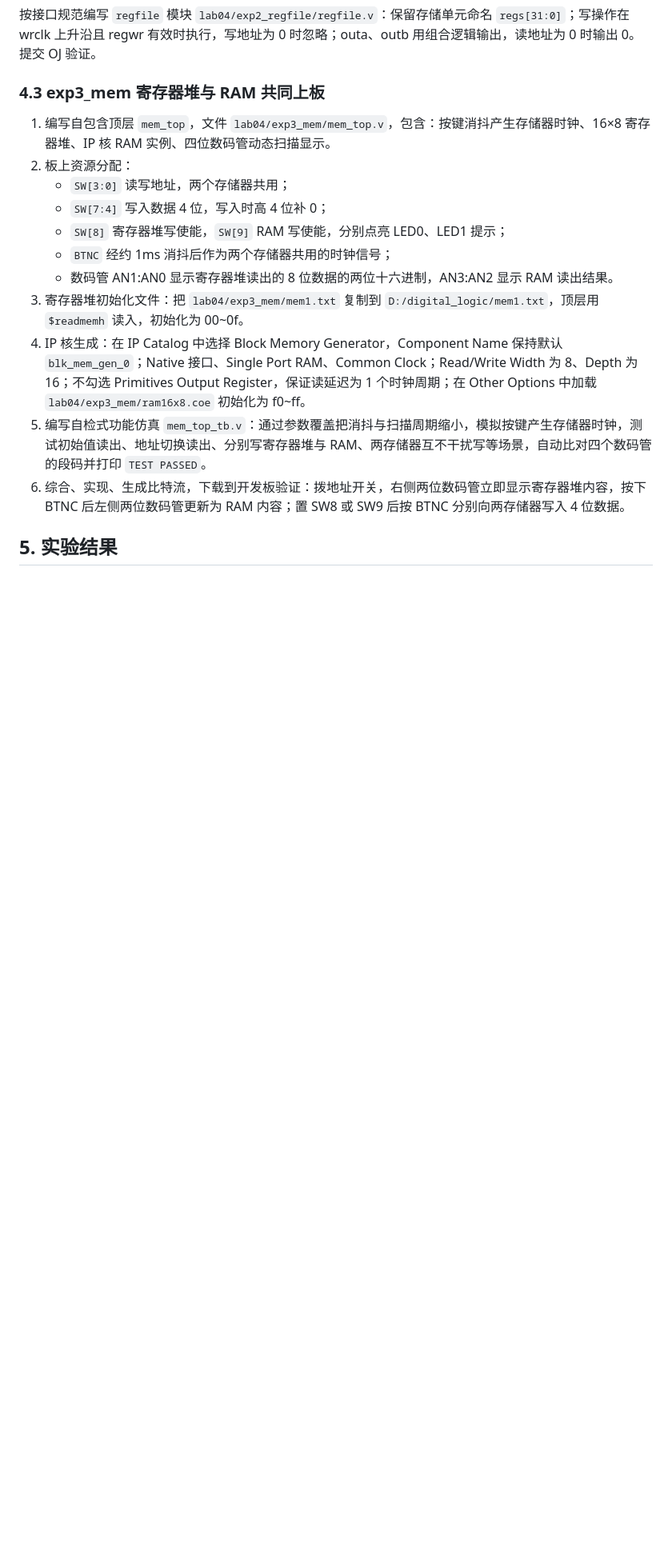
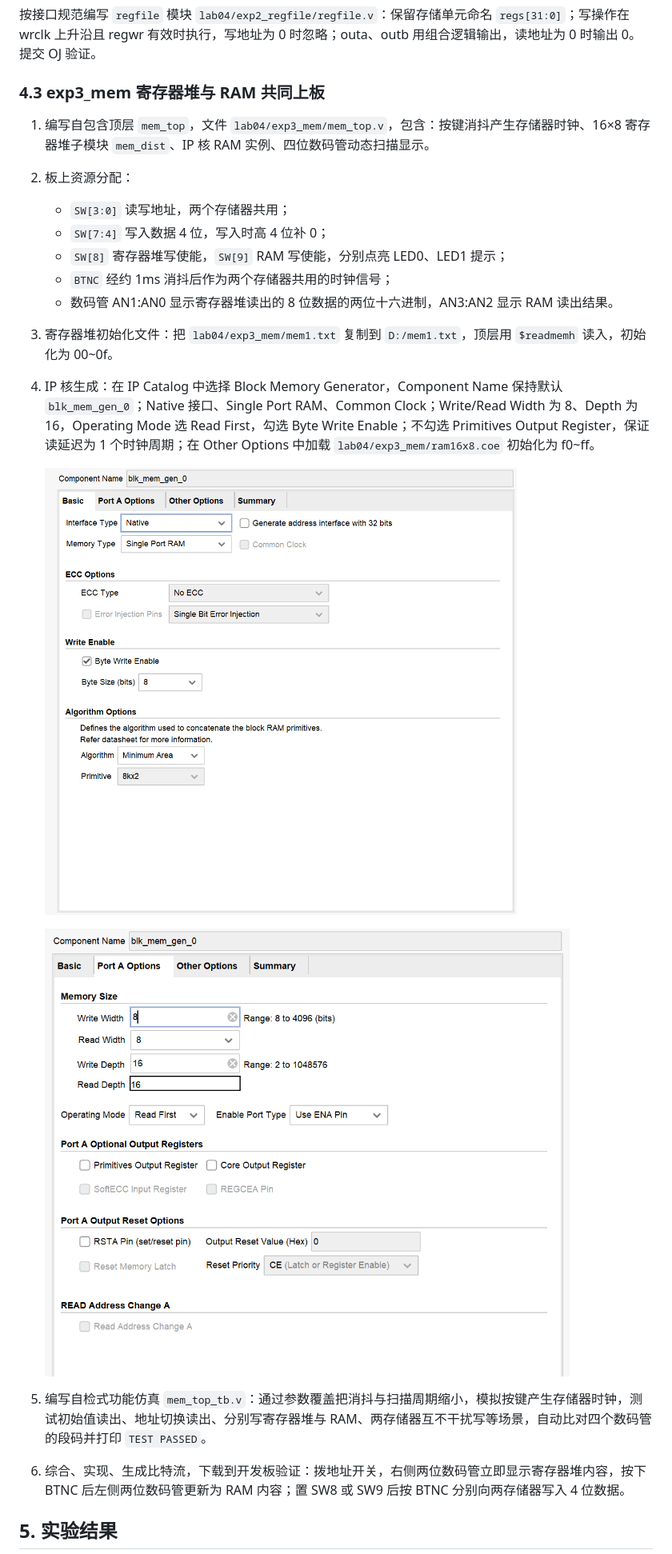
Before and after one commit to Peruere1828/dlcoT, a Markdown page: lab04/lab04实验报告.md, the part around one of its changes. Shown at 80% size. GitHub-like rendering; pictures changed too: lab04/assets/exp3_ipcore_design1.png (added), lab04/assets/exp3_ipcore_design2.png (added); blank space fills up the shorter version.

```diff
--- a/lab04/lab04实验报告.md
+++ b/lab04/lab04实验报告.md
@@ -50,15 +50,19 @@ Vivado 的 Block Memory Generator IP 可以配置为单口 RAM，本实验配置
 
 ### 4.3 exp3_mem 寄存器堆与 RAM 共同上板
 
-1. 编写自包含顶层 `mem_top`，文件 `lab04/exp3_mem/mem_top.v`，包含：按键消抖产生存储器时钟、16×8 寄存器堆、IP 核 RAM 实例、四位数码管动态扫描显示。
+1. 编写自包含顶层 `mem_top`，文件 `lab04/exp3_mem/mem_top.v`，包含：按键消抖产生存储器时钟、16×8 寄存器堆子模块 `mem_dist`、IP 核 RAM 实例、四位数码管动态扫描显示。
 2. 板上资源分配：
    - `SW[3:0]` 读写地址，两个存储器共用；
    - `SW[7:4]` 写入数据 4 位，写入时高 4 位补 0；
    - `SW[8]` 寄存器堆写使能，`SW[9]` RAM 写使能，分别点亮 LED0、LED1 提示；
    - `BTNC` 经约 1ms 消抖后作为两个存储器共用的时钟信号；
    - 数码管 AN1:AN0 显示寄存器堆读出的 8 位数据的两位十六进制，AN3:AN2 显示 RAM 读出结果。
-3. 寄存器堆初始化文件：把 `lab04/exp3_mem/mem1.txt` 复制到 `D:/digital_logic/mem1.txt`，顶层用 `$readmemh` 读入，初始化为 00~0f。
-4. IP 核生成：在 IP Catalog 中选择 Block Memory Generator，Component Name 保持默认 `blk_mem_gen_0`；Native 接口、Single Port RAM、Common Clock；Read/Write Width 为 8、Depth 为 16；不勾选 Primitives Output Register，保证读延迟为 1 个时钟周期；在 Other Options 中加载 `lab04/exp3_mem/ram16x8.coe` 初始化为 f0~ff。
+3. 寄存器堆初始化文件：把 `lab04/exp3_mem/mem1.txt` 复制到 `D:/mem1.txt`，顶层用 `$readmemh` 读入，初始化为 00~0f。
+4. IP 核生成：在 IP Catalog 中选择 Block Memory Generator，Component Name 保持默认 `blk_mem_gen_0`；Native 接口、Single Port RAM、Common Clock；Write/Read Width 为 8、Depth 为 16，Operating Mode 选 Read First，勾选 Byte Write Enable；不勾选 Primitives Output Register，保证读延迟为 1 个时钟周期；在 Other Options 中加载 `lab04/exp3_mem/ram16x8.coe` 初始化为 f0~ff。
+
+   ![IP 核基本配置](assets/exp3_ipcore_design1.png)
+
+   ![IP 核端口 A 选项](assets/exp3_ipcore_design2.png)
 5. 编写自检式功能仿真 `mem_top_tb.v`：通过参数覆盖把消抖与扫描周期缩小，模拟按键产生存储器时钟，测试初始值读出、地址切换读出、分别写寄存器堆与 RAM、两存储器互不干扰写等场景，自动比对四个数码管的段码并打印 `TEST PASSED`。
 6. 综合、实现、生成比特流，下载到开发板验证：拨地址开关，右侧两位数码管立即显示寄存器堆内容，按下 BTNC 后左侧两位数码管更新为 RAM 内容；置 SW8 或 SW9 后按 BTNC 分别向两存储器写入 4 位数据。
 
```
Also changed, not shown: other parts of lab04/lab04实验报告.md (+13 -7 lines), lab04/assets/exp3_schematic.png (added), lab04/assets/exp3_utilization.png, 1 other file.
